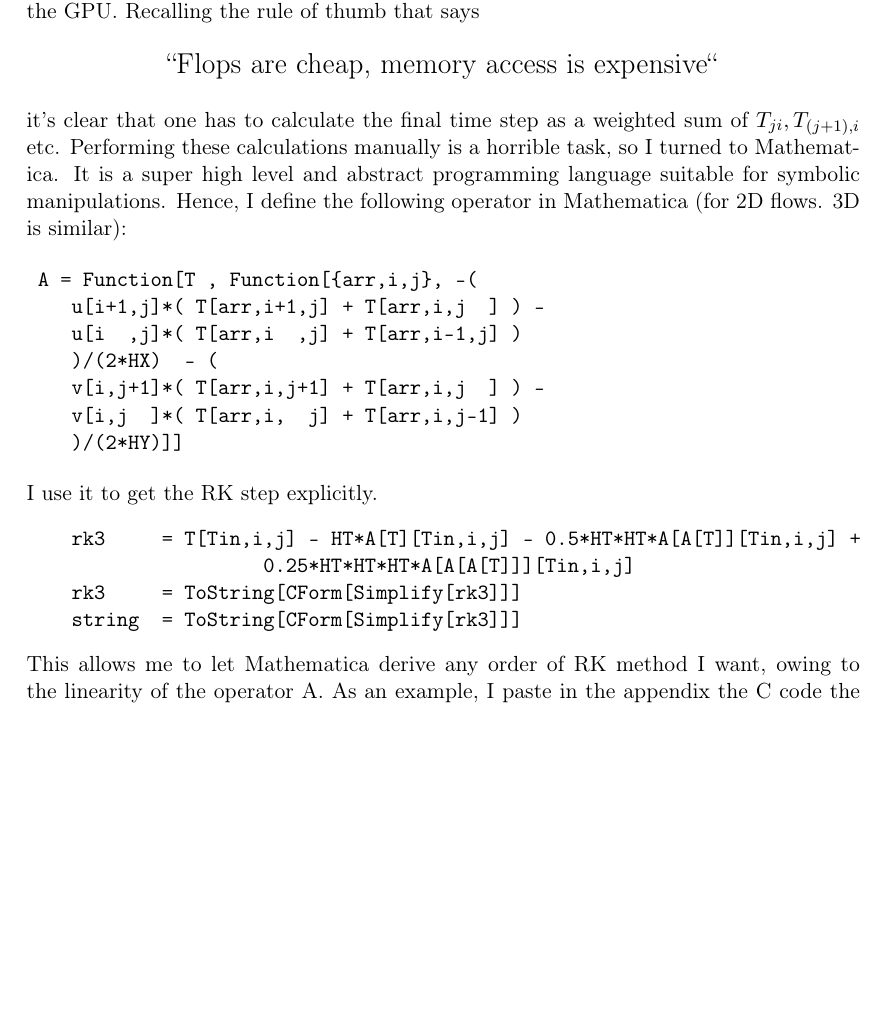
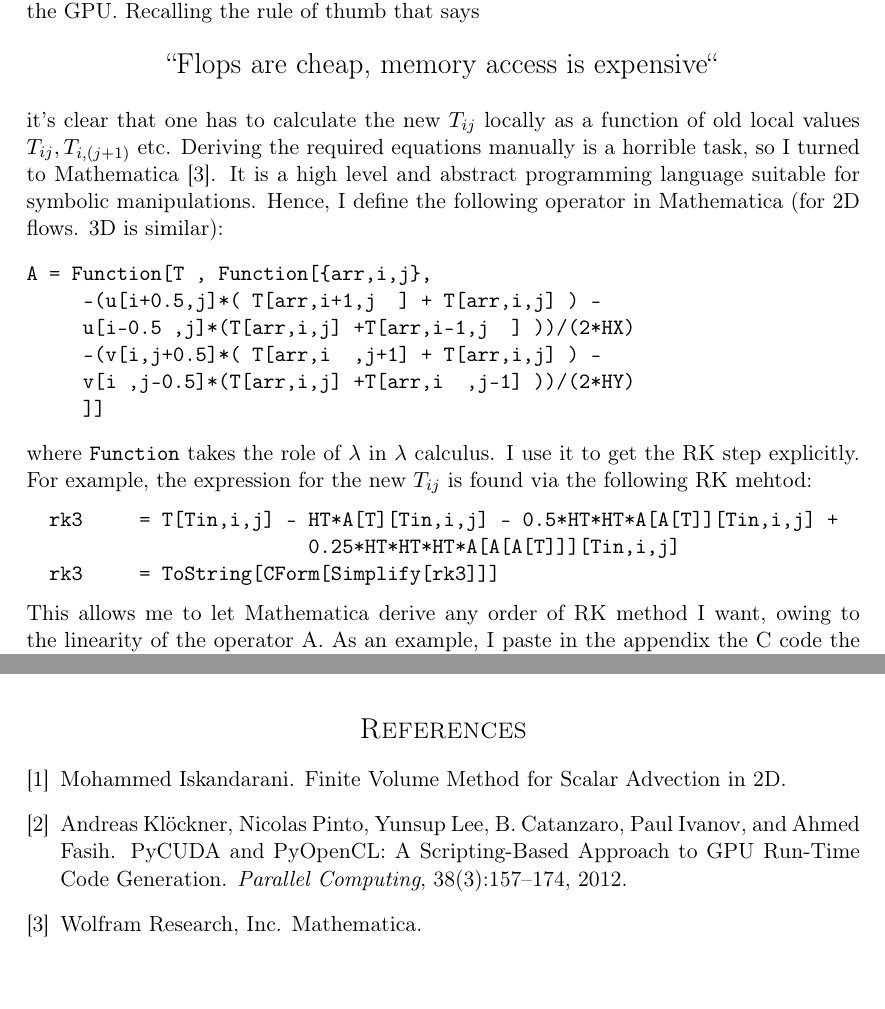
Before and after one commit to yairdaon/advecl, a LaTeX paper (pdf/ProjectSummary.tex, which reads pdf/refs.bib): part of page 2 of 4 before the commit and two parts of pages 2 and 4 of 5 after it, the two joined at a grey line, cut so that both start at the same text, the shorter picture padded with empty space. Compiled offline with pdfLaTeX.

Commit message:
addin tex

```diff
--- a/pdf/ProjectSummary.tex
+++ b/pdf/ProjectSummary.tex
@@ -5,6 +5,7 @@
 \usepackage[english]{babel} % English language/hyphenation
 \usepackage{amsmath,amsfonts,amsthm} % Math packages
 \usepackage{cite}
+\usepackage{graphicx}
 %\usepackage{algorithm} % algorithm package
 
 
@@ -102,27 +103,26 @@ send data back and forth between main memory and the GPU. Recalling the rule of
 \centerline{\Large{``Flops are cheap, memory access is expensive``}}
 \\
 
- it's clear that one has to calculate the final time step as a weighted sum of $T_{ji}, T_{(j+1),i}$ etc.
-Performing these calculations manually is a horrible task, so I turned to Mathematica. It is a super high level and abstract
+ it's clear that one has to calculate the new $T_{ij}$ locally as a function of old local values $T_{ij}, T_{i,(j+1)}$ etc.
+ Deriving the required equations manually is a horrible task, so I turned to Mathematica \cite{math}. It is a high level and abstract
 programming language suitable for symbolic manipulations.
 Hence, I define the following operator in Mathematica (for 2D flows. 3D is similar):
 
 \begin{verbatim}
- A = Function[T , Function[{arr,i,j}, -(
-    u[i+1,j]*( T[arr,i+1,j] + T[arr,i,j  ] ) -
-    u[i  ,j]*( T[arr,i  ,j] + T[arr,i-1,j] )
-    )/(2*HX)  - (
-    v[i,j+1]*( T[arr,i,j+1] + T[arr,i,j  ] ) -
-    v[i,j  ]*( T[arr,i,  j] + T[arr,i,j-1] )
-    )/(2*HY)]]
+A = Function[T , Function[{arr,i,j},
+			  -(u[i+0.5,j]*( T[arr,i+1,j  ] + T[arr,i,j] ) -
+			  u[i-0.5 ,j]*(T[arr,i,j] +T[arr,i-1,j  ] ))/(2*HX)
+			  -(v[i,j+0.5]*( T[arr,i  ,j+1] + T[arr,i,j] ) -
+			  v[i ,j-0.5]*(T[arr,i,j] +T[arr,i  ,j-1] ))/(2*HY)
+ 				]]
 \end{verbatim}
-
-I use it to get the RK step explicitly.
+where \coder{Function} takes the role of $\lambda$ in $\lambda$ calculus.
+I use it to get the RK step explicitly. For example, the expression for the
+new $T_{ij}$ is found via the following RK mehtod:
 \begin{verbatim}
-    rk3     = T[Tin,i,j] - HT*A[T][Tin,i,j] - 0.5*HT*HT*A[A[T]][Tin,i,j] +
-                   	 0.25*HT*HT*HT*A[A[A[T]]][Tin,i,j]
-    rk3     = ToString[CForm[Simplify[rk3]]]
-    string  = ToString[CForm[Simplify[rk3]]]
+  rk3     = T[Tin,i,j] - HT*A[T][Tin,i,j] - 0.5*HT*HT*A[A[T]][Tin,i,j] +
+                         0.25*HT*HT*HT*A[A[A[T]]][Tin,i,j]
+  rk3     = ToString[CForm[Simplify[rk3]]]
 \end{verbatim}
 
 This allows me to let Mathematica derive any order of RK method I want, owing to the linearity of the operator A.
@@ -173,35 +184 @@ Here is the C code Mathematica spits out for a 2D 2nd order Runge Kutta method.
 \begin{verbatim}
-T(Tin,i,j) + HT*(-(-((T(Tin,-1 + i,j) + T(Tin,i,j))*u(i,j))
-+ (T(Tin,i,j) + T(Tin,1 + i,j))*u(1 + i,j))/(2.f*HX) -
-(-((T(Tin,i,-1 + j) + T(Tin,i,j))*v(i,j)) + (T(Tin,i,j)
-+ T(Tin,i,1 + j))*v(i,1 + j))/(2.f*HY)) +
-(8*HT*HT*HX*HX*HY*HY)/(HY*HY*T(Tin,-2 + i,j)*u(-1 + i,j)*u(i,j)
- - 2*HY*HY*T(Tin,i,j)*u(i,j)*u(1 + i,j)
- - HY*HY*T(Tin,1 + i,j)*u(i,j)*u(1 + i,j) + HY*HY*T(Tin,1 + i,j)
-*u(1 + i,j)*u(2 + i,j) + HY*HY*T(Tin,2 + i,j)
-*u(1 + i,j)*u(2 + i,j) + HX*HY*T(Tin,-1 + i,-1 + j)*u(i,j)*
-v(-1 + i,j) - HX*HY*T(Tin,-1 + i,1 + j)*u(i,j)*v(-1 + i,1 + j)
- + HX*HY*T(Tin,-1 + i,-1 + j)*u(i,-1 + j)*v(i,j) + HX*HY*
-T(Tin,i,-1 + j)*u(i,-1 + j)*v(i,j) + HX*HY*T(Tin,i,-1 + j)*
-u(i,j)*v(i,j) + 2*HX*HY*T(Tin,i,j)*u(i,j)*v(i,j) - HX*HY*
-T(Tin,i,-1 + j)*u(1 + i,-1 + j)*v(i,j) - HX*HY*T(Tin,1 + i,-1 + j)*
-u(1 + i,-1 + j)*v(i,j) - HX*HY*T(Tin,i,-1 + j)*u(1 + i,j)*v(i,j)
- - 2*HX*HY*T(Tin,i,j)*u(1 + i,j)*v(i,j) - HX*HY*T(Tin,1 + i,j)*u(1 + i,j)*v(i,j)
-+ HX*HX*T(Tin,i,-2 + j)*v(i,-1 + j)*v(i,j) + HX*HX*T(Tin,i,-1 + j)*
-v(i,-1 + j)*v(i,j) + HY*T(Tin,-1 + i,j)*u(i,j)*(HY*u(-1 + i,j)
- - HY*u(1 + i,j) + HX*(v(-1 + i,j) - v(-1 + i,1 + j) + v(i,j) -
- v(i,1 + j))) - 2*HX*HY*T(Tin,i,j)*u(i,j)*v(i,1 + j)
- - HX*HY*T(Tin,i,1 + j)*u(i,j)*v(i,1 + j) - HX*HY*T(Tin,-1 + i,1 + j)*
-u(i,1 + j)*v(i,1 + j) - HX*HY*T(Tin,i,1 + j)*u(i,1 + j)*v(i,1 + j)
- + 2*HX*HY*T(Tin,i,j)*u(1 + i,j)*v(i,1 + j) + HX*HY*T(Tin,i,1 + j)*
-u(1 + i,j)*v(i,1 + j) + HX*HY*T(Tin,1 + i,j)*u(1 + i,j)*v(i,1 + j)
- + HX*HY*T(Tin,i,1 + j)*u(1 + i,1 + j)*v(i,1 + j) + HX*HY*
-T(Tin,1 + i,1 + j)*u(1 + i,1 + j)*v(i,1 + j)
-- HX*HX*T(Tin,i,-1 + j)*v(i,j)*v(i,1 + j) - 2*HX*HX*T(Tin,i,j)*
-v(i,j)*v(i,1 + j) - HX*HX*T(Tin,i,1 + j)*v(i,j)*v(i,1 + j) +
- HX*HX*T(Tin,i,1 + j)*v(i,1 + j)*v(i,2 + j) +
- HX*HX*T(Tin,i,2 + j)*v(i,1 + j)*v(i,2 + j) - HX*HY*
-T(Tin,1 + i,-1 + j)*u(1 + i,j)*v(1 + i,j) -
- HX*HY*T(Tin,1 + i,j)*u(1 + i,j)*v(1 + i,j) + HX*HY*
-T(Tin,1 + i,j)*u(1 + i,j)*v(1 + i,1 + j) +
- HX*HY*T(Tin,1 + i,1 + j)*u(1 + i,j)*v(1 + i,1 + j))
--- /dev/null
+++ b/pdf/refs.bib
@@ -0,0 +1,12 @@
+@article{pyopencl,
+   author = {{Kl{\"o}ckner}, Andreas
+        and {Pinto}, Nicolas
+        and {Lee}, Yunsup
+        and {Catanzaro}, B.
+        and {Ivanov}, Paul
+        and {Fasih}, Ahmed },
+   title = "{PyCUDA and PyOpenCL: A Scripting-Based Approach to GPU Run-Time Code Generation}",
+   journal = "Parallel Computing",
+   volume = "38",
+   number = "3",
+   pages = "157--174",
@@ -0,0 +19 @@
+   author = {{Iskandarani}, Mohammed },
```
Also changed, not shown: pdf/ProjectSummary.tex (51 more changed lines), pdf/refs.bib (18 more changed lines), 1 other file.
